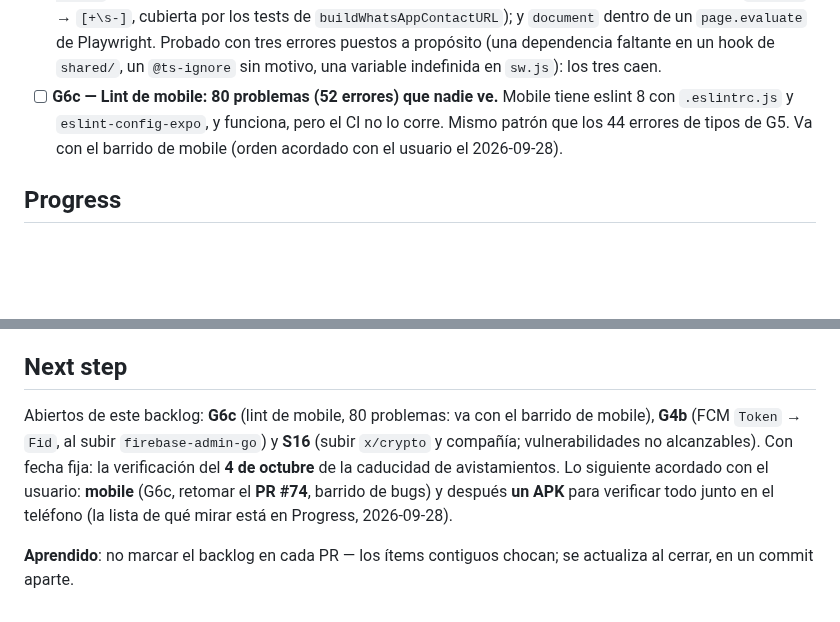
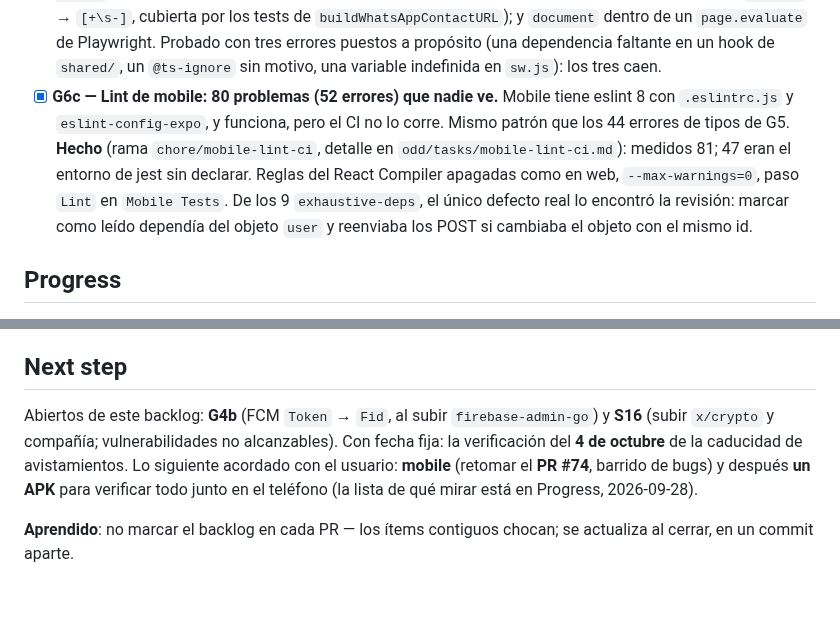
Before and after one commit to Goncar29/searchpet, a Markdown page: odd/tasks/auditoria-seguridad-2026-09-23.md, 2 parts joined by grey strips. Rendered like a GitHub page; blank space fills up the shorter version.

Commit message:
docs(odd): mark G6c done in the audit backlog

```diff
--- a/odd/tasks/auditoria-seguridad-2026-09-23.md
+++ b/odd/tasks/auditoria-seguridad-2026-09-23.md
@@ -538,10 +538,15 @@ recuperación, key de Jina, `/api/ops/quota`, `phone_verified`) NO entran acá.
   de Playwright. Probado con tres errores puestos a propósito (una dependencia
   faltante en un hook de `shared/`, un `@ts-ignore` sin motivo, una variable
   indefinida en `sw.js`): los tres caen.
-- [ ] **G6c — Lint de mobile: 80 problemas (52 errores) que nadie ve.**
+- [x] **G6c — Lint de mobile: 80 problemas (52 errores) que nadie ve.**
   Mobile tiene eslint 8 con `.eslintrc.js` y `eslint-config-expo`, y funciona,
   pero el CI no lo corre. Mismo patrón que los 44 errores de tipos de G5.
-  Va con el barrido de mobile (orden acordado con el usuario el 2026-09-28).
+  **Hecho** (rama `chore/mobile-lint-ci`, detalle en
+  `odd/tasks/mobile-lint-ci.md`): medidos 81; 47 eran el entorno de jest sin
+  declarar. Reglas del React Compiler apagadas como en web, `--max-warnings=0`,
+  paso `Lint` en `Mobile Tests`. De los 9 `exhaustive-deps`, el único defecto
+  real lo encontró la revisión: marcar como leído dependía del objeto `user` y
+  reenviaba los POST si cambiaba el objeto con el mismo id.
 
 ## Progress
 
@@ -635,12 +640,11 @@ recuperación, key de Jina, `/api/ops/quota`, `phone_verified`) NO entran acá.
 
 ## Next step
 
-Abiertos de este backlog: **G6c** (lint de mobile, 80 problemas: va con el
-barrido de mobile), **G4b** (FCM `Token` → `Fid`, al subir
+Abiertos de este backlog: **G4b** (FCM `Token` → `Fid`, al subir
 `firebase-admin-go`) y **S16** (subir `x/crypto` y compañía; vulnerabilidades
 no alcanzables). Con fecha fija: la verificación del **4 de octubre** de la
 caducidad de avistamientos. Lo siguiente acordado con el usuario: **mobile**
-(G6c, retomar el **PR #74**, barrido de bugs) y después **un APK** para
+(retomar el **PR #74**, barrido de bugs) y después **un APK** para
 verificar todo junto en el teléfono (la lista de qué mirar está en Progress,
 2026-09-28).
 
```
